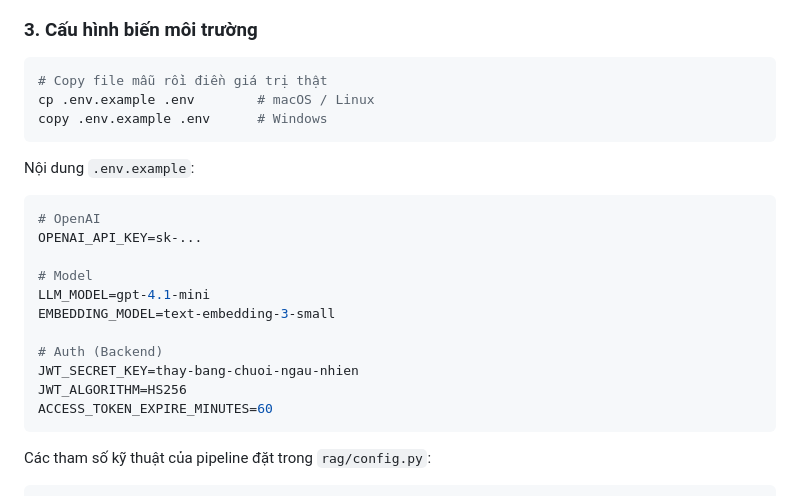
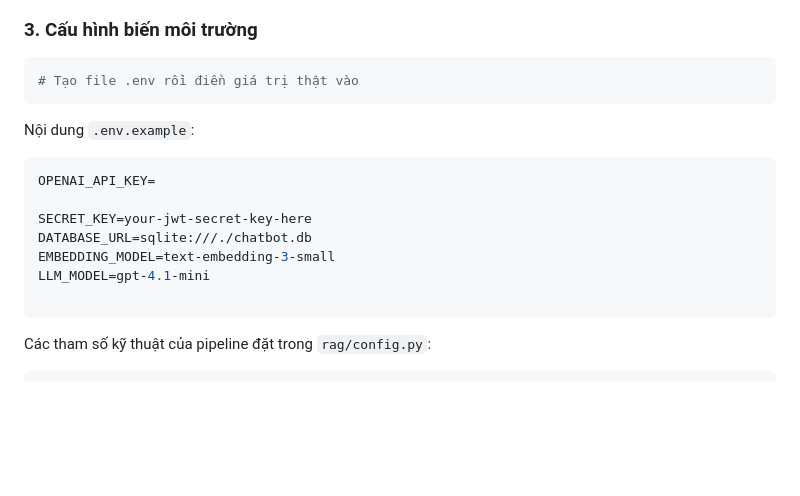
Before and after one commit to chiphuoc19471/chatbot-phapluat, a Markdown page: README.md, the part around the change. Drawn GitHub-style; blank space fills up the shorter version.

Commit message:
Revise .env setup instructions and add variables
Updated instructions for creating .env file and added new environment variables.

````diff
--- a/README.md
+++ b/README.md
@@ -200,24 +200,18 @@ pip install -r requirements.txt
 
 ### 3. Cấu hình biến môi trường
 ```bash
-# Copy file mẫu rồi điền giá trị thật
-cp .env.example .env        # macOS / Linux
-copy .env.example .env      # Windows
+# Tạo file .env rồi điền giá trị thật vào
 ```
 
 Nội dung `.env.example`:
 ```env
-# OpenAI
-OPENAI_API_KEY=sk-...
+OPENAI_API_KEY=
 
-# Model
+SECRET_KEY=your-jwt-secret-key-here
+DATABASE_URL=sqlite:///./chatbot.db
+EMBEDDING_MODEL=text-embedding-3-small
 LLM_MODEL=gpt-4.1-mini
-EMBEDDING_MODEL=text-embedding-3-small
 
-# Auth (Backend)
-JWT_SECRET_KEY=thay-bang-chuoi-ngau-nhien
-JWT_ALGORITHM=HS256
-ACCESS_TOKEN_EXPIRE_MINUTES=60
 ```
 
 Các tham số kỹ thuật của pipeline đặt trong `rag/config.py`:
````
